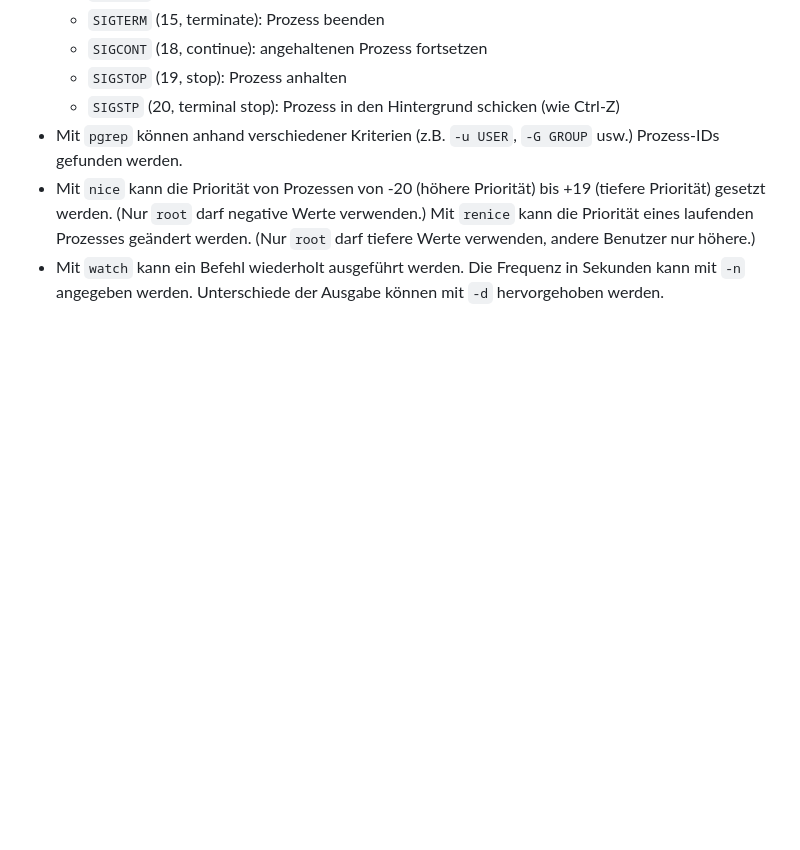
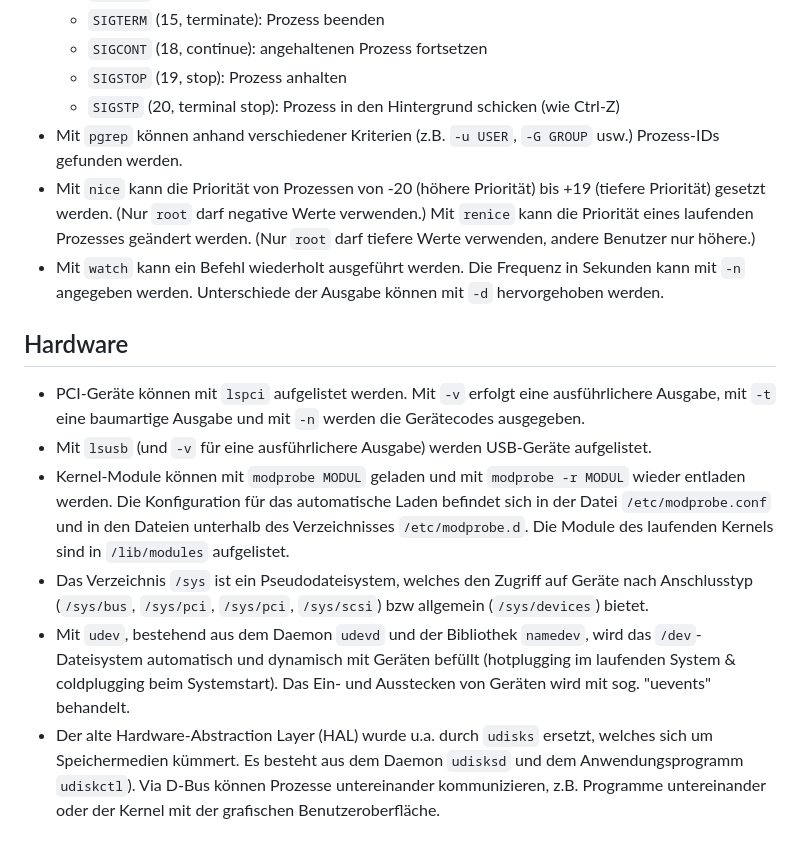
Before and after one commit to patrickbucher/docs, a Markdown page: lpic/book.md, the part around the change. GitHub-like rendering; blank space fills up the shorter version.

Commit message:
lpic: chapter 7

```diff
--- a/lpic/book.md
+++ b/lpic/book.md
@@ -286,3 +286,28 @@ zusammengeführt werden.
 - Mit `watch` kann ein Befehl wiederholt ausgeführt werden. Die Frequenz in
   Sekunden kann mit `-n` angegeben werden. Unterschiede der Ausgabe können mit
   `-d` hervorgehoben werden.
+
+## Hardware
+
+- PCI-Geräte können mit `lspci` aufgelistet werden. Mit `-v` erfolgt eine
+  ausführlichere Ausgabe, mit `-t` eine baumartige Ausgabe und mit `-n` werden
+  die Gerätecodes ausgegeben.
+- Mit `lsusb` (und `-v` für eine ausführlichere Ausgabe) werden USB-Geräte
+  aufgelistet.
+- Kernel-Module können mit `modprobe MODUL` geladen und mit `modprobe -r MODUL`
+  wieder entladen werden. Die Konfiguration für das automatische Laden befindet
+  sich in der Datei `/etc/modprobe.conf` und in den Dateien unterhalb des
+  Verzeichnisses `/etc/modprobe.d`. Die Module des laufenden Kernels sind in
+  `/lib/modules` aufgelistet.
+- Das Verzeichnis `/sys` ist ein Pseudodateisystem, welches den Zugriff auf
+  Geräte nach Anschlusstyp (`/sys/bus`, `/sys/pci`, `/sys/pci`, `/sys/scsi`)
+  bzw allgemein (`/sys/devices`) bietet.
+- Mit `udev`, bestehend aus dem Daemon `udevd` und der Bibliothek `namedev`,
+  wird das `/dev`-Dateisystem automatisch und dynamisch mit Geräten befüllt
+  (hotplugging im laufenden System & coldplugging beim Systemstart). Das Ein-
+  und Ausstecken von Geräten wird mit sog. "uevents" behandelt.
+- Der alte Hardware-Abstraction Layer (HAL) wurde u.a. durch `udisks` ersetzt,
+  welches sich um Speichermedien kümmert. Es besteht aus dem Daemon `udisksd`
+  und dem Anwendungsprogramm `udiskctl`). Via D-Bus können Prozesse
+  untereinander kommunizieren, z.B. Programme untereinander oder der Kernel mit
+  der grafischen Benutzeroberfläche.
```
